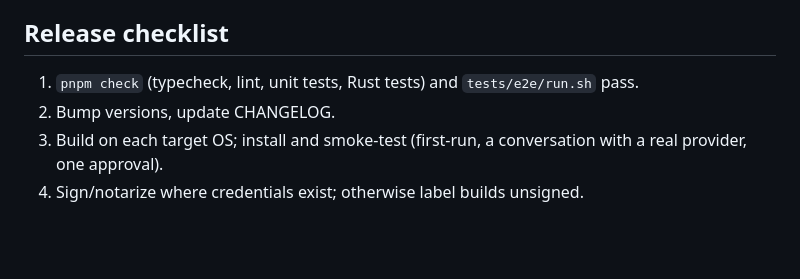
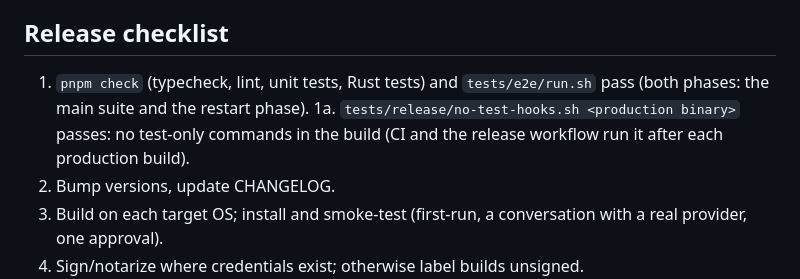
Before and after one commit to Nacrozma/Prometheus, a Markdown page: atlas/docs/RELEASE.md, the part around the change. Drawn GitHub-style; blank space fills up the shorter version.

```diff
--- a/atlas/docs/RELEASE.md
+++ b/atlas/docs/RELEASE.md
@@ -55,7 +55,10 @@ location for the manifest.
 
 ## Release checklist
 
-1. `pnpm check` (typecheck, lint, unit tests, Rust tests) and `tests/e2e/run.sh` pass.
+1. `pnpm check` (typecheck, lint, unit tests, Rust tests) and `tests/e2e/run.sh` pass (both phases:
+   the main suite and the restart phase).
+1a. `tests/release/no-test-hooks.sh <production binary>` passes: no test-only commands in the build
+   (CI and the release workflow run it after each production build).
 2. Bump versions, update CHANGELOG.
 3. Build on each target OS; install and smoke-test (first-run, a conversation with a real provider, one approval).
 4. Sign/notarize where credentials exist; otherwise label builds unsigned.
```
Also changed, not shown: atlas/CHANGELOG.md (+9 -2 lines), atlas/docs/WHATS_NEW_SCREENSHOTS.md (+9 -3 lines), atlas/docs/screenshots/21-focus-start.png (added), atlas/docs/screenshots/21b-focus-running.png (added), atlas/docs/screenshots/21c-focus-summary.png (added), atlas/docs/screenshots/22-recap.png (added), 4 other files.
